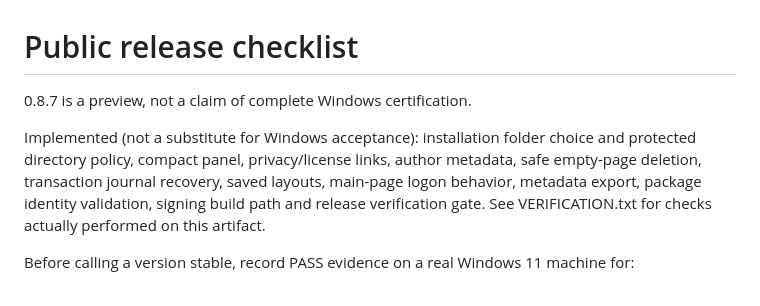
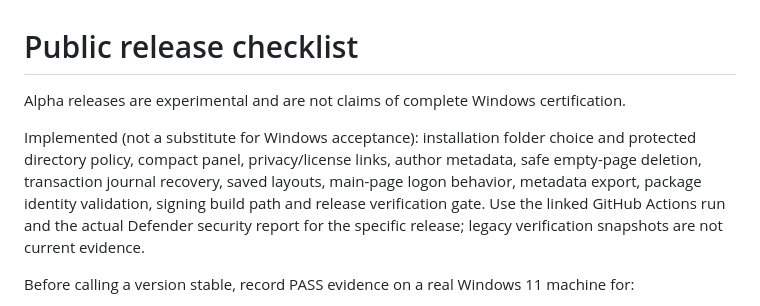
Before and after one commit to AdamAbuToamy/DeskPages, a Markdown page: Release/CHECKLIST.md, the part around the change. Rendered like a GitHub page.

Commit message:
Replace obsolete 0.8.7 proof references with per-release CI evidence

```diff
--- a/Release/CHECKLIST.md
+++ b/Release/CHECKLIST.md
@@ -1,8 +1,8 @@
 # Public release checklist
 
-0.8.7 is a preview, not a claim of complete Windows certification.
+Alpha releases are experimental and are not claims of complete Windows certification.
 
-Implemented (not a substitute for Windows acceptance): installation folder choice and protected directory policy, compact panel, privacy/license links, author metadata, safe empty-page deletion, transaction journal recovery, saved layouts, main-page logon behavior, metadata export, package identity validation, signing build path and release verification gate. See VERIFICATION.txt for checks actually performed on this artifact.
+Implemented (not a substitute for Windows acceptance): installation folder choice and protected directory policy, compact panel, privacy/license links, author metadata, safe empty-page deletion, transaction journal recovery, saved layouts, main-page logon behavior, metadata export, package identity validation, signing build path and release verification gate. Use the linked GitHub Actions run and the actual Defender security report for the specific release; legacy verification snapshots are not current evidence.
 
 Before calling a version stable, record PASS evidence on a real Windows 11 machine for:
 
```
